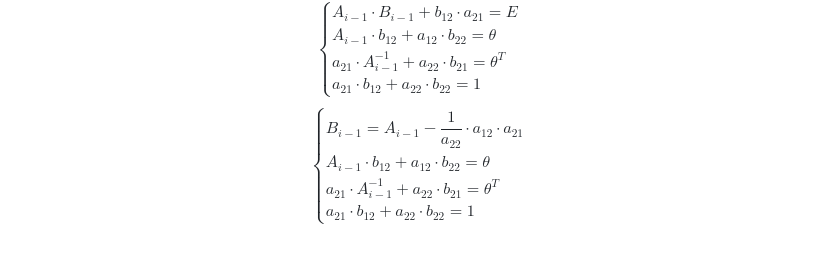
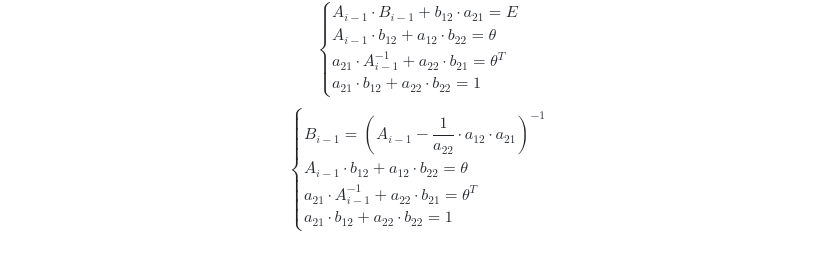
Before and after one commit to Jrol123/obsidian-dvfu, a Markdown page: Вычислительная математика/Коллоки/Коллоквиум 0.md, the part around the change. GitHub-like rendering.

Commit message:
vault backup: 2024-10-29 18:34:37

```diff
--- a/Вычислительная математика/Коллоки/Коллоквиум 0.md
+++ b/Вычислительная математика/Коллоки/Коллоквиум 0.md
@@ -283,7 +283,7 @@ $a_{12}, b_{12}-$ вектор столбец, $a_{21}, b_{21}-$ вектор с
 	$$
 $$
 \begin{cases}
-{B_{i-1} = A_{i-1}-\dfrac{1}{a_{22}} \cdot a_{12}\cdot a_{21}} \\
+{B_{i-1} = (A_{i-1}-\dfrac{1}{a_{22}} \cdot a_{12}\cdot a_{21})^{-1}} \\
 {A_{i-1}\cdot b_{12}+a_{12}\cdot b_{22}=\theta} \\
 {a_{21}\cdot A_{i-1}^{-1}+a_{22}\cdot b_{21}=\theta^T} \\
 {a_{21}\cdot b_{12} + a_{22}\cdot b_{22}=1}
```
